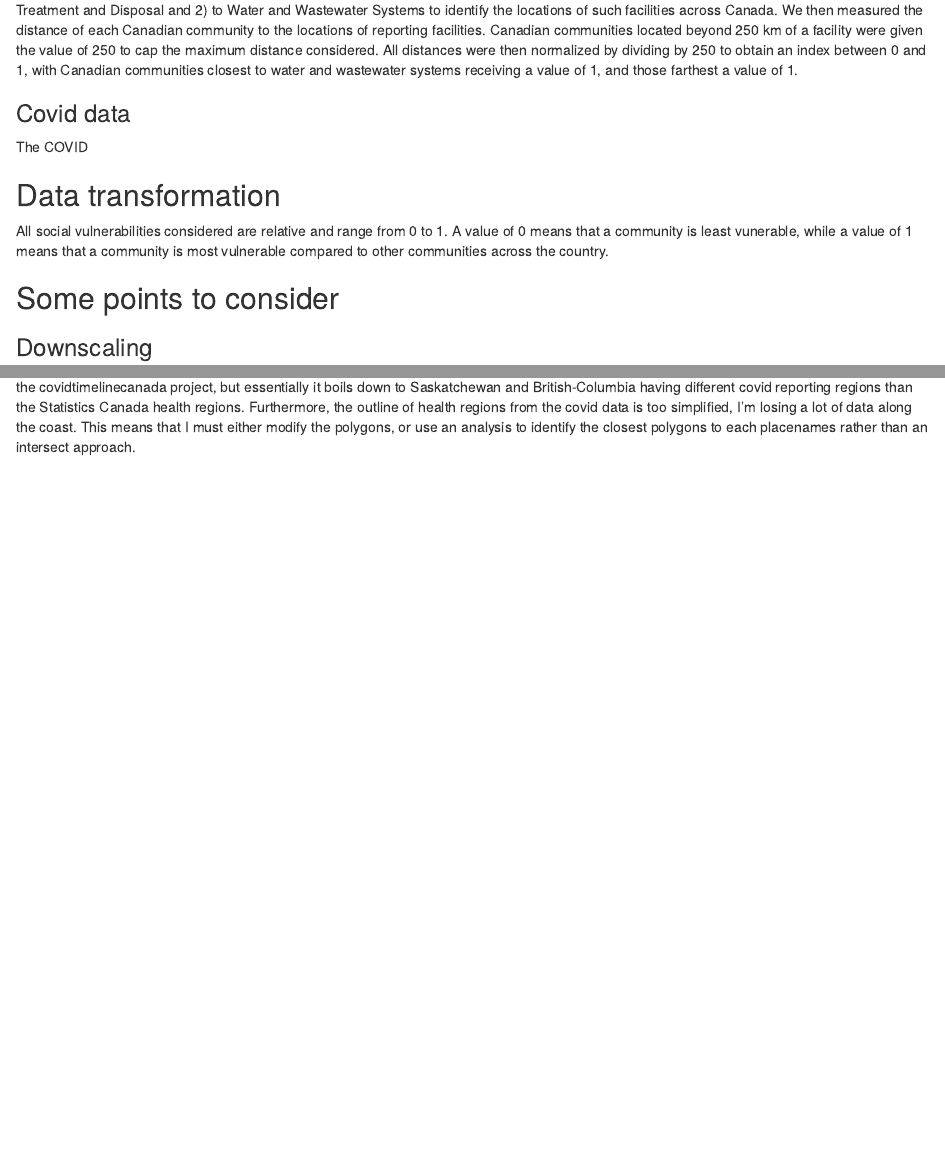
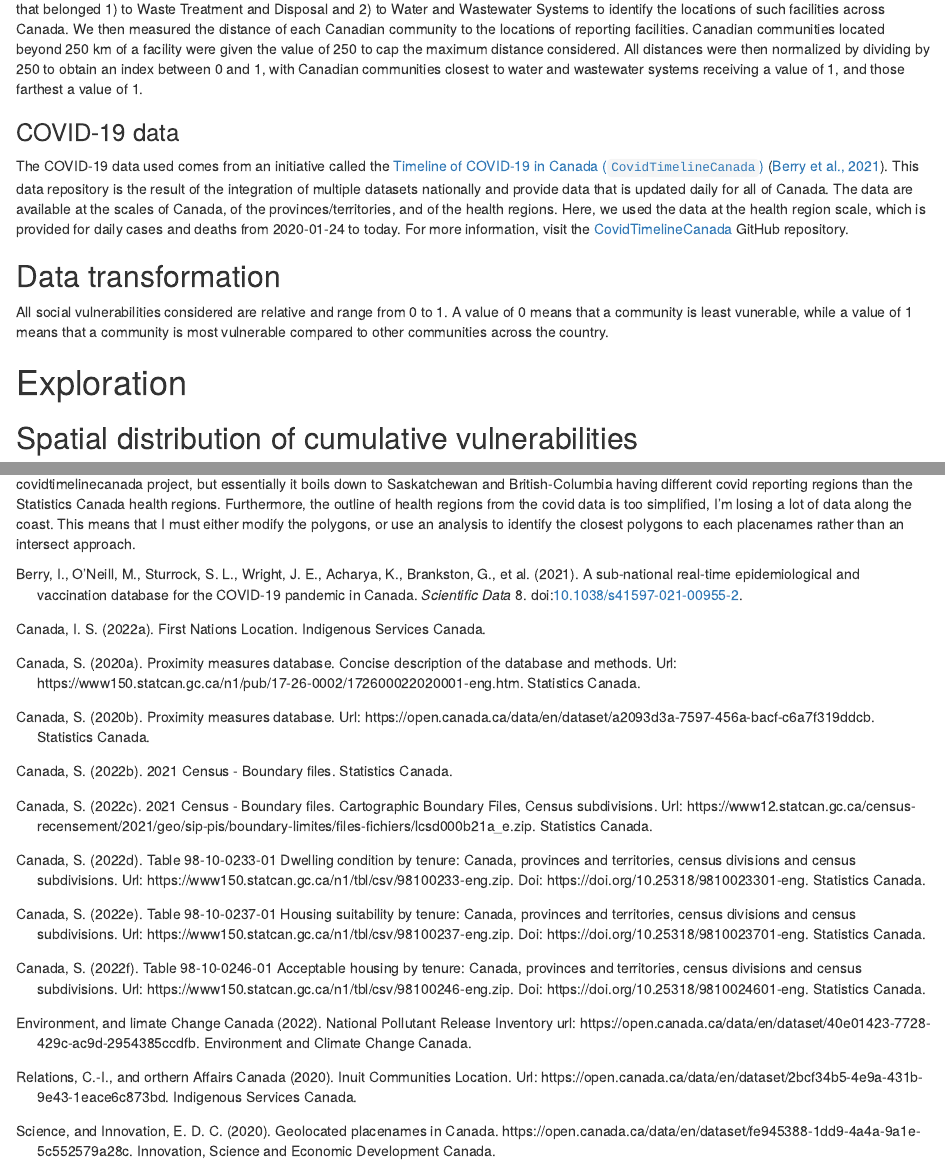
Before and after one commit to environment-health/ceacan, an R Markdown document (index.Rmd): the page in a window 1100 px wide, from 1620 px down before the commit and from 2030 px down after it, and a second part further down, joined at a grey line. Rendered offline with R 4.5, knitr and Pandoc, with nearby package versions.

Commit message:
add data description and bookdown beginning

```diff
--- /dev/null
+++ b/_bookdown.yml
@@ -0,0 +1,2 @@
+book_filename: bookdown
+repo: https://github.com/david-beauchesne/rapport
@@ -0,0 +10,4 @@
+    tab: "Table "
+  ui:
+    edit: "Edit"
+    chapter_name: ""
--- /dev/null
+++ b/covidfn.bib
@@ -0,0 +1,163 @@
+@TechReport{nrc2022,
+  type = {Dataset},
+  title = {Aboriginal {{Lands}} of {{Canada Legislative Boundaries}}. Url: {{https://open.canada.ca/data/en/dataset/522b07b9-78e2-4819-b736-ad9208eb1067}}},
+  author = {Natural Resources Canada},
+  year = {2022},
+  institution = {{Natural Resources Canada}},
+}
+
+@TechReport{statisticscanada2022e,
+  title = {Table 98-10-0246-01 {{Acceptable}} Housing by Tenure: {{Canada}}, Provinces and Territories, Census Divisions and Census Subdivisions. Url: {{https://www150.statcan.gc.ca/n1/tbl/csv/98100246-eng.zip.}} Doi: {{https://doi.org/10.25318/9810024601-eng}}},
+  author = {Statistics Canada},
+  year = {2022},
+  institution = {{Statistics Canada}},
+}
+
+@TechReport{statisticscanada2021,
+  title = {2021 {{Census}} - {{Boundary}} Files},
+  author = {Statistics Canada},
+  year = {2021},
+  institution = {{Statistics Canada}},
+}
+
+@TechReport{statisticscanada2022a,
+  title = {Boundary {{Files}}, {{Reference Guide Second}} Edition, {{Census}} Year 2021. {{Statistics Canada Catalogue}} No. 92-160-{{G}}.},
+  author = {Statistics Canada},
+  year = {2022},
+  institution = {{Statistics Canada}},
+}
+
+@TechReport{statisticscanada2022,
+  title = {2021 {{Census}} - {{Boundary}} Files},
+  author = {Statistics Canada},
+  year = {2022},
+  institution = {{Statistics Canada}},
+}
+
+@TechReport{statisticscanada2022f,
+  type = {Dataset},
+  title = {2021 {{Census}} - {{Boundary}} Files. {{Cartographic Boundary Files}}, {{Census}} Subdivisions. Url: {{https://www12.statcan.gc.ca/census-recensement/2021/geo/sip-pis/boundary-limites/files-fichiers/lcsd000b21a\_e.zip}}},
+  author = {Statistics Canada},
+  year = {2022},
+  institution = {{Statistics Canada}},
+}
+
+@TechReport{statisticscanada2022d,
+  title = {Table 98-10-0233-01 {{Dwelling}} Condition by Tenure: {{Canada}}, Provinces and Territories, Census Divisions and Census Subdivisions. Url: {{https://www150.statcan.gc.ca/n1/tbl/csv/98100233-eng.zip.}} Doi: {{https://doi.org/10.25318/9810023301-eng}}},
+  author = {Statistics Canada},
+  year = {2022},
+  institution = {{Statistics Canada}},
+}
+
+@TechReport{statisticscanada2022c,
+  title = {Table 98-10-0237-01 {{Housing}} Suitability by Tenure: {{Canada}}, Provinces and Territories, Census Divisions and Census Subdivisions. Url: {{https://www150.statcan.gc.ca/n1/tbl/csv/98100237-eng.zip.}} Doi: {{https://doi.org/10.25318/9810023701-eng}}},
+  author = {Statistics Canada},
+  year = {2022},
+  institution = {{Statistics Canada}},
+}
+
+@TechReport{cirnac2022,
+  type = {Dataset},
+  title = {Community {{Well-Being Index}}. Url: {{https://open.canada.ca/data/en/dataset/56578f58-a775-44ea-9cc5-9bf7c78410e6}}},
+  author = {Crown-Indigenous Relations and {orthern Affairs Canada}},
+  year = {2022},
+  institution = {{Indigenous Services Canada}},
+}
+
+@Article{CovidTimelineCanada,
+  title = {A Sub-National Real-Time Epidemiological and Vaccination Database for the {{COVID-19}} Pandemic in {{Canada}}},
+  author = {Isha Berry and Meghan O'Neill and Shelby L. Sturrock and James E. Wright and Kamal Acharya and Gabrielle Brankston and Vinyas Harish and Kathy Kornas and Nika Maani and Thivya Naganathan and Lindsay Obress and Tanya Rossi and Alison E. Simmons and Matthew Van Camp and Xiao Xie and Ashleigh R. Tuite and Amy L. Greer and David N. Fisman and Jean-Paul R. Soucy},
+  year = {2021},
+  month = {jul},
+  journal = {Scientific Data},
+  volume = {8},
+  number = {1},
+  doi = {10.1038/s41597-021-00955-2},
+}
+
+@TechReport{isc2022,
+  type = {Dataset},
+  title = {First {{Nations Location}}},
+  author = {Indigenous Services Canada},
+  year = {2022},
+  institution = {{Indigenous Services Canada}},
+}
+
+@TechReport{isedc2020,
+  type = {Dataset},
+  title = {Geolocated Placenames in {{Canada}}. {{https://open.canada.ca/data/en/dataset/fe945388-1dd9-4a4a-9a1e-5c552579a28c}}},
+  author = {{Science} and Economic Development Canada Innovation},
+  year = {2020},
+  institution = {{Innovation, Science and Economic Development Canada}},
+}
+
+@TechReport{statisticscanada2020b,
+  type = {Dataset},
+  title = {Health {{Regions}}: {{Boundaries}} and {{Correspondence}} with {{Census Geography}} Url: {{https://www150.statcan.gc.ca/n1/pub/82-402-x/2018001/hrbf-flrs-eng.htm}}},
+  author = {Statistics Canada},
+  year = {2020},
+  institution = {{Statistics Canada}},
+}
+
+@TechReport{cirnac2020,
+  type = {Dataset},
+  title = {Inuit {{Communities Location}}. Url: {{https://open.canada.ca/data/en/dataset/2bcf34b5-4e9a-431b-9e43-1eace6c873bd}}},
+  author = {Crown-Indigenous Relations and {orthern Affairs Canada}},
+  year = {2020},
+  institution = {{Indigenous Services Canada}},
+}
+
+@TechReport{cirnac2019a,
+  type = {Datatset},
+  title = {Inuit {{Regions}} ({{Inuit Nunangat}}) Url: {{https://open.canada.ca/data/en/dataset/f242b881-75e3-40bb-a148-63410b4ce2af}}},
+  author = {Crown-Indigenous Relations and {orthern Affairs Canada}},
+  year = {2019},
+  institution = {{Indigenous Services Canada}},
+}
+
+@TechReport{eccc2022,
+  type = {Dataset},
+  title = {National {{Pollutant Release Inventory}} Url: {{https://open.canada.ca/data/en/dataset/40e01423-7728-429c-ac9d-2954385ccdfb}}},
+  author = {{Environment} and {limate Change Canada}},
+  year = {2022},
+  institution = {{Environment and Climate Change Canada}},
+}
+
+@TechReport{nativelanddigital2022,
+  type = {Dataset},
+  title = {Native {{Land Digital}} Url: {{https://native-land.ca/}}},
+  author = {Native Land Digital},
+  year = {2022},
+  institution = {{Native Land Digital}},
+}
+
+@TechReport{statisticscanada2020,
+  type = {Dataset},
+  title = {Open {{Database}} of {{Healthcare Facilities}}. Url: {{https://open.canada.ca/data/en/dataset/543fe07a-fd79-40e9-a829-ccd697526765}}},
+  author = {Statistics Canada},
+  year = {2020},
+  institution = {{Statistics Canada}},
+}
+
+@TechReport{statisticscanada2020a,
+  type = {Dataset},
+  title = {The {{Linkable Open Data Environment}} Url: {{https://www.statcan.gc.ca/en/lode}}},
+  author = {Statistics Canada},
+  year = {2020},
+  institution = {{Statistics Canada}},
+}
+
+@TechReport{statisticscanada2020c,
+  type = {Dataset},
+  title = {Proximity Measures Database. Url: {{https://open.canada.ca/data/en/dataset/a2093d3a-7597-456a-bacf-c6a7f319ddcb}}},
+  author = {Statistics Canada},
+  year = {2020},
+  institution = {{Statistics Canada}},
+}
+
+@TechReport{statisticscanada2020d,
+  type = {Dataset},
+  title = {Proximity Measures Database. {{Concise}} Description of the Database and Methods. Url: {{https://www150.statcan.gc.ca/n1/pub/17-26-0002/172600022020001-eng.htm}}},
+  author = {Statistics Canada},
+  year = {2020},
+  institution = {{Statistics Canada}},
@@ -0,0 +169,4 @@
+  author = {Crown-Indigenous Relations and {orthern Affairs Canada}},
+  year = {2019},
+  institution = {{Indigenous Services Canada}},
+}
--- a/index.Rmd
+++ b/index.Rmd
@@ -2,0 +14 @@ title: covidfn
+monofontoptions: "Scale=0.7"
@@ -61,13 +99,14 @@ For each of the housing statistics considered, we evaluated the percent of socia
 We characterized accessibility to water and wastewater systems using the [National Pollutant Release Inventory (NPRI)](https://open.canada.ca/data/en/dataset/40e01423-7728-429c-ac9d-2954385ccdfb) [@eccc2022]. The NPRI dataset provides an inventory of pollutant releases, disposals and transfers for recycling between 1993 and 2020. The dataset contains the locations of all reporting facilities and the types of sectors to which they belong. We extracted all reporting facilities that belonged 1) to Waste Treatment and Disposal and 2) to Water and Wastewater Systems to identify the locations of such facilities across Canada. We then measured the distance of each Canadian community to the locations of reporting facilities. Canadian communities located beyond 250 km of a facility were given the value of 250 to cap the maximum distance considered. All distances were then normalized by dividing by 250 to obtain an index between 0 and 1, with Canadian communities closest to water and wastewater systems receiving a value of 1, and those farthest a value of 1.
 
 
-### Covid data
+### COVID-19 data
 
-The COVID
-
+The COVID-19 data used comes from an initiative called the [Timeline of COVID-19 in Canada (`CovidTimelineCanada`)](https://github.com/ccodwg/CovidTimelineCanada) [@CovidTimelineCanada]. This data repository is the result of the integration of multiple datasets nationally and provide data that is updated daily for all of Canada. The data are available at the scales of Canada, of the provinces/territories, and of the health regions. Here, we used the data at the health region scale, which is provided for daily cases and deaths from 2020-01-24 to today. For more information, visit the [CovidTimelineCanada](https://github.com/ccodwg/CovidTimelineCanada) GitHub repository.
 
 ## Data transformation
 
 All social vulnerabilities considered are relative and range from 0 to 1. A value of 0 means that a community is least vunerable, while a value of 1 means that a community is most vulnerable compared to other communities across the country.
 
+# Exploration
 
+## Spatial distribution of cumulative vulnerabilities
```
Also changed, not shown: R/getBib.R (added, +23 -0 lines), R/scatterplots.R (+29 -2 lines), _pipeline.R (+3 -0 lines), frontiers.csl (added), index.html (deleted), _bookdown.yml (7 more changed lines), covidfn.bib (5 more changed lines), index.Rmd (39 more changed lines), 4 other files.
